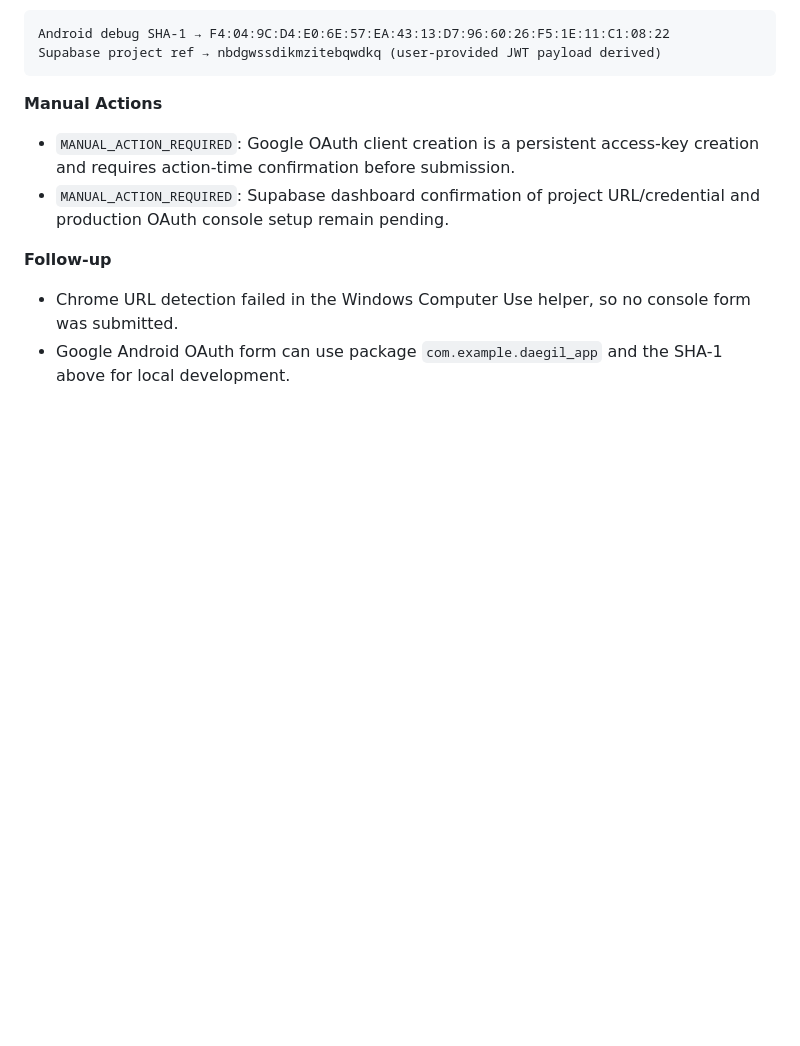
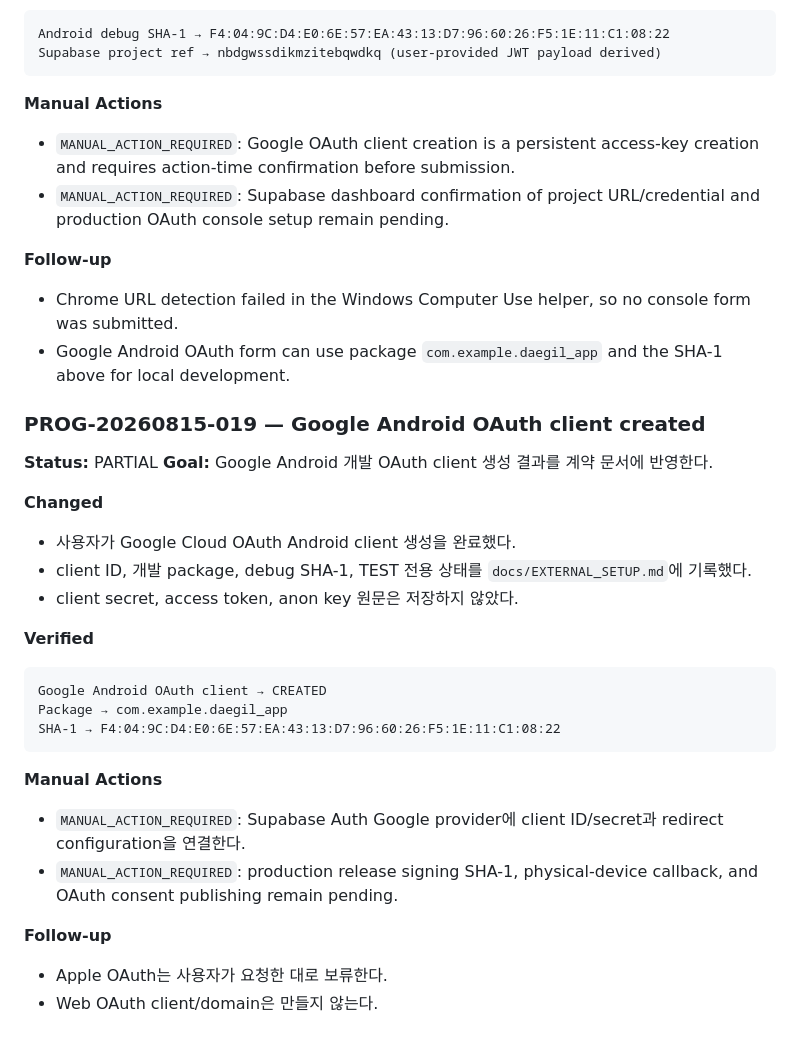
Before and after one commit to Shinjaewook-work/deagil.web, a Markdown page: docs/logs/PROGRESS_LOG.md, the part around the change. GitHub-like rendering; blank space fills up the shorter version.

Commit message:
docs: record Google Android OAuth client

````diff
--- a/docs/logs/PROGRESS_LOG.md
+++ b/docs/logs/PROGRESS_LOG.md
@@ -573,3 +573,28 @@ Supabase project ref → nbdgwssdikmzitebqwdkq (user-provided JWT payload derive
 **Follow-up**
 - Chrome URL detection failed in the Windows Computer Use helper, so no console form was submitted.
 - Google Android OAuth form can use package `com.example.daegil_app` and the SHA-1 above for local development.
+
+### PROG-20260815-019 — Google Android OAuth client created
+
+**Status:** PARTIAL
+**Goal:** Google Android 개발 OAuth client 생성 결과를 계약 문서에 반영한다.
+
+**Changed**
+- 사용자가 Google Cloud OAuth Android client 생성을 완료했다.
+- client ID, 개발 package, debug SHA-1, TEST 전용 상태를 `docs/EXTERNAL_SETUP.md`에 기록했다.
+- client secret, access token, anon key 원문은 저장하지 않았다.
+
+**Verified**
+```text
+Google Android OAuth client → CREATED
+Package → com.example.daegil_app
+SHA-1 → F4:04:9C:D4:E0:6E:57:EA:43:13:D7:96:60:26:F5:1E:11:C1:08:22
+```
+
+**Manual Actions**
+- `MANUAL_ACTION_REQUIRED`: Supabase Auth Google provider에 client ID/secret과 redirect configuration을 연결한다.
+- `MANUAL_ACTION_REQUIRED`: production release signing SHA-1, physical-device callback, and OAuth consent publishing remain pending.
+
+**Follow-up**
+- Apple OAuth는 사용자가 요청한 대로 보류한다.
+- Web OAuth client/domain은 만들지 않는다.
````
Also changed, not shown: docs/EXTERNAL_SETUP.md (+11 -0 lines).
